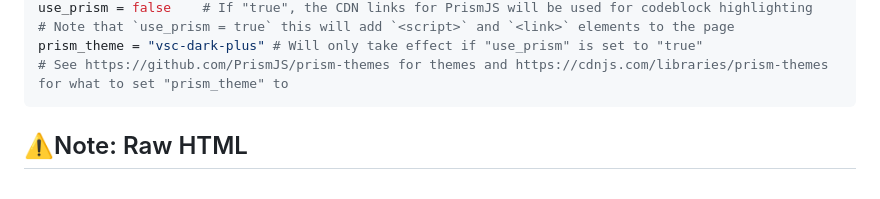
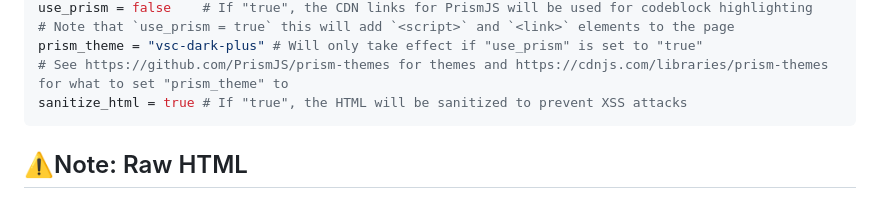
Before and after one commit to zliel/RsMd, a Markdown page: README.md, the part around the change. Rendered like a GitHub page.

Commit message:
Updated the README with info about the `sanitize_html` fielld

````diff
--- a/README.md
+++ b/README.md
@@ -130,6 +130,7 @@ use_prism = false    # If "true", the CDN links for PrismJS will be used for cod
 # Note that `use_prism = true` this will add `<script>` and `<link>` elements to the page
 prism_theme = "vsc-dark-plus" # Will only take effect if "use_prism" is set to "true"
 # See https://github.com/PrismJS/prism-themes for themes and https://cdnjs.com/libraries/prism-themes for what to set "prism_theme" to
+sanitize_html = true # If "true", the HTML will be sanitized to prevent XSS attacks
 ```
 
 ## ⚠️Note: Raw HTML
````
